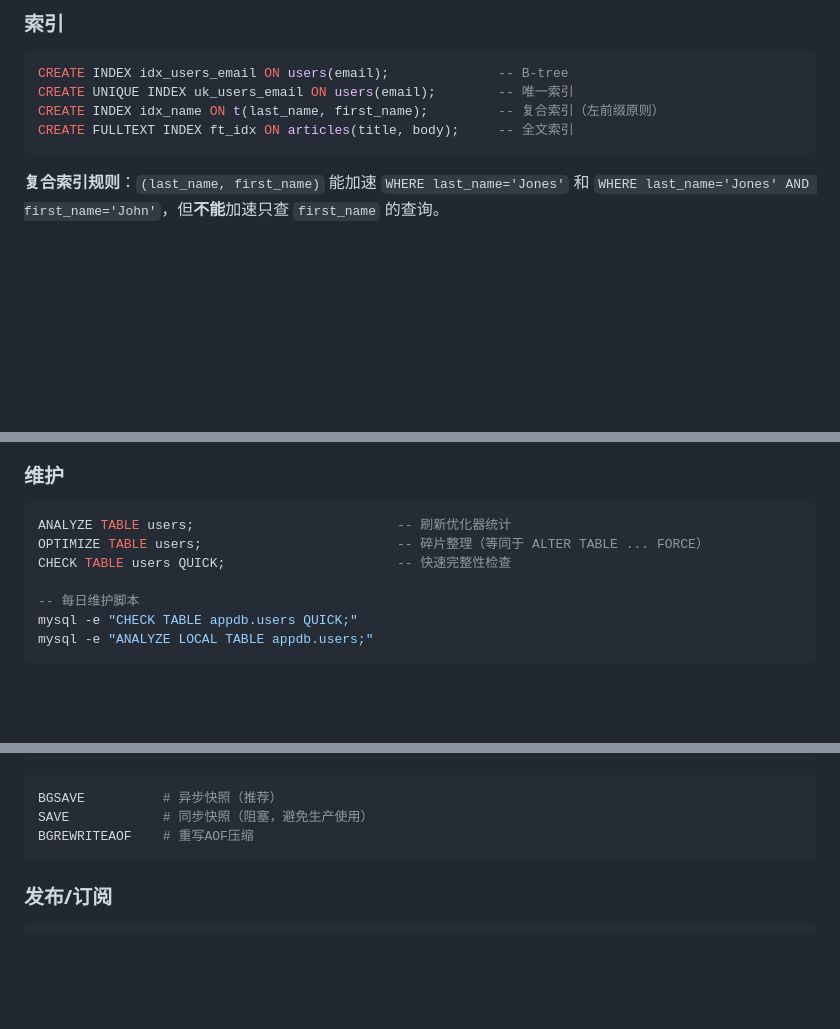
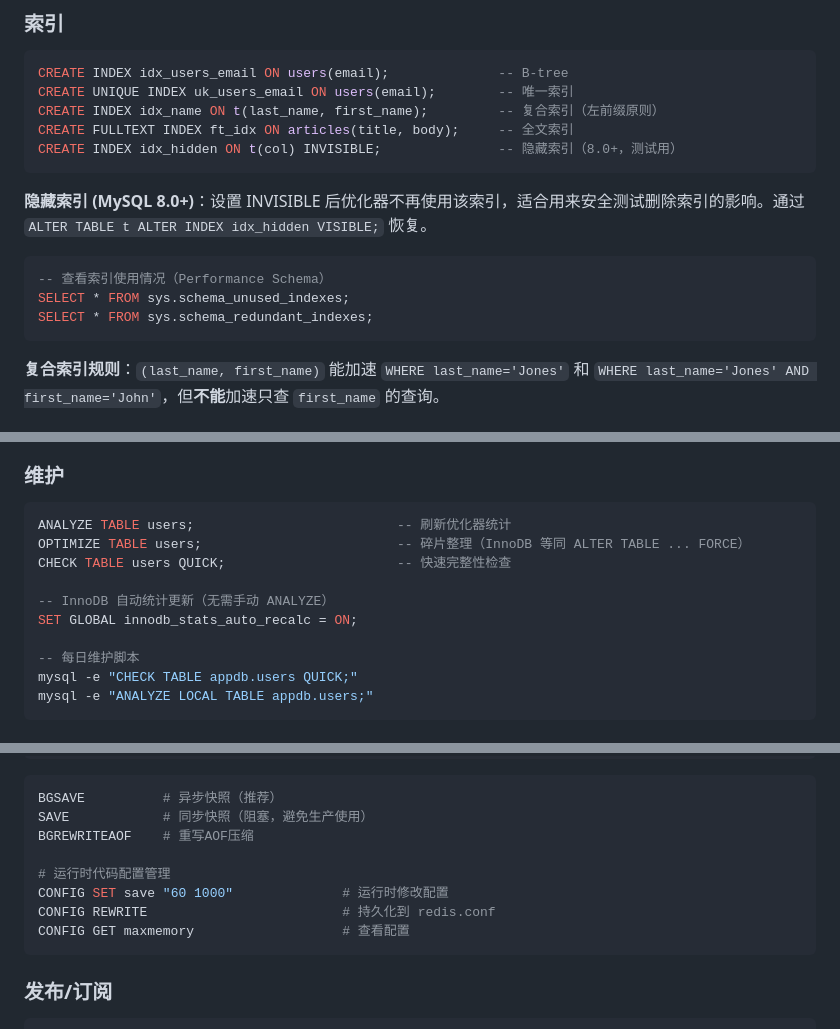
Before and after one commit to panzhaohu666/learning-hub, a Markdown page: 数据库学习/数据库操作指南.md, 3 parts joined by grey strips. Rendered like a GitHub page; blank space fills up the shorter version.

````diff
--- a/数据库学习/数据库操作指南.md
+++ b/数据库学习/数据库操作指南.md
@@ -87,6 +98,15 @@ CREATE INDEX idx_users_email ON users(email);              -- B-tree
 CREATE UNIQUE INDEX uk_users_email ON users(email);        -- 唯一索引
 CREATE INDEX idx_name ON t(last_name, first_name);         -- 复合索引（左前缀原则）
 CREATE FULLTEXT INDEX ft_idx ON articles(title, body);     -- 全文索引
+CREATE INDEX idx_hidden ON t(col) INVISIBLE;               -- 隐藏索引（8.0+，测试用）
+```
+
+**隐藏索引 (MySQL 8.0+)**：设置 INVISIBLE 后优化器不再使用该索引，适合用来安全测试删除索引的影响。通过 `ALTER TABLE t ALTER INDEX idx_hidden VISIBLE;` 恢复。
+
+```sql
+-- 查看索引使用情况（Performance Schema）
+SELECT * FROM sys.schema_unused_indexes;
+SELECT * FROM sys.schema_redundant_indexes;
 ```
 
 **复合索引规则**：`(last_name, first_name)` 能加速 `WHERE last_name='Jones'` 和 `WHERE last_name='Jones' AND first_name='John'`，但**不能**加速只查 `first_name` 的查询。
@@ -165,8 +187,11 @@ SHOW REPLICA STATUS\G                 -- 确认 IO/SQL 线程为 Yes
 
 ```sql
 ANALYZE TABLE users;                          -- 刷新优化器统计
-OPTIMIZE TABLE users;                         -- 碎片整理（等同于 ALTER TABLE ... FORCE）
+OPTIMIZE TABLE users;                         -- 碎片整理（InnoDB 等同 ALTER TABLE ... FORCE）
 CHECK TABLE users QUICK;                      -- 快速完整性检查
+
+-- InnoDB 自动统计更新（无需手动 ANALYZE）
+SET GLOBAL innodb_stats_auto_recalc = ON;
 
 -- 每日维护脚本
 mysql -e "CHECK TABLE appdb.users QUICK;"
@@ -549,6 +598,11 @@ appendfsync everysec
 BGSAVE          # 异步快照（推荐）
 SAVE            # 同步快照（阻塞，避免生产使用）
 BGREWRITEAOF    # 重写AOF压缩
+
+# 运行时代码配置管理
+CONFIG SET save "60 1000"              # 运行时修改配置
+CONFIG REWRITE                         # 持久化到 redis.conf
+CONFIG GET maxmemory                   # 查看配置
 ```
 
 ### 发布/订阅
````
Also changed, not shown: other parts of 数据库学习/数据库操作指南.md (+52 -14 lines).
